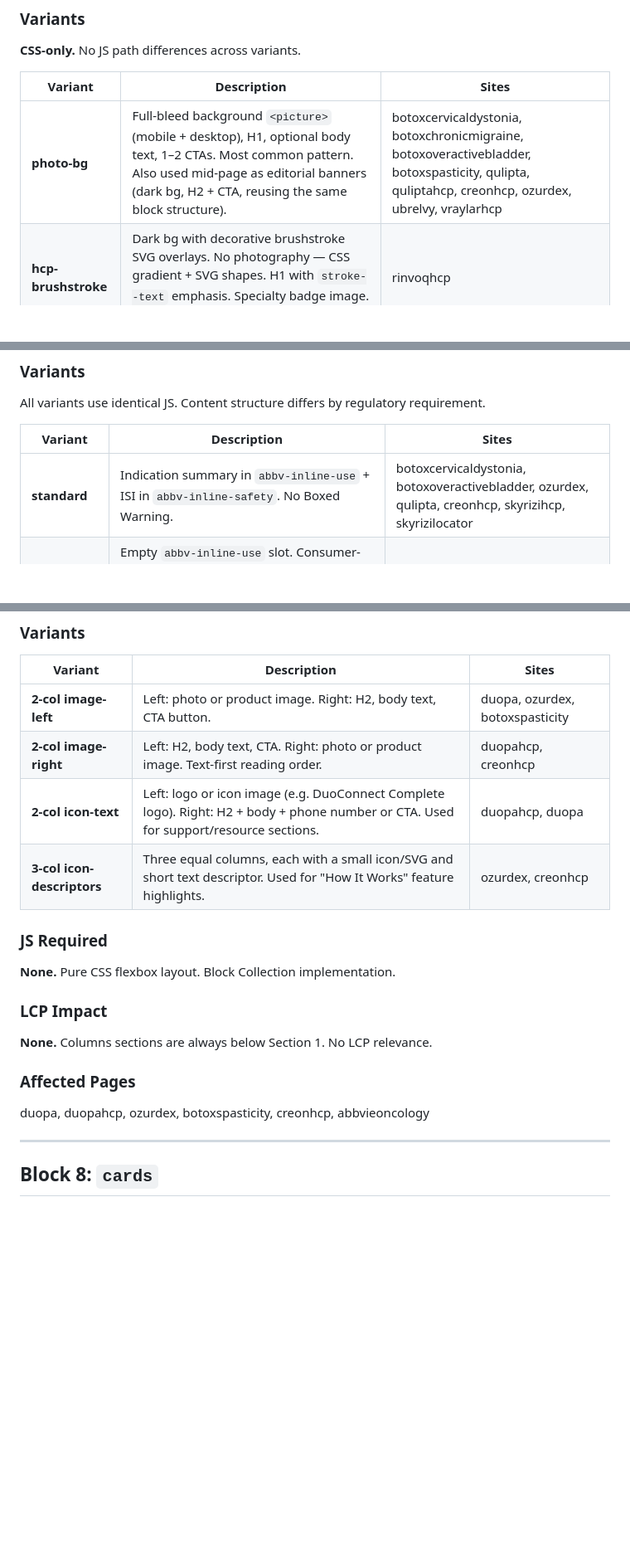
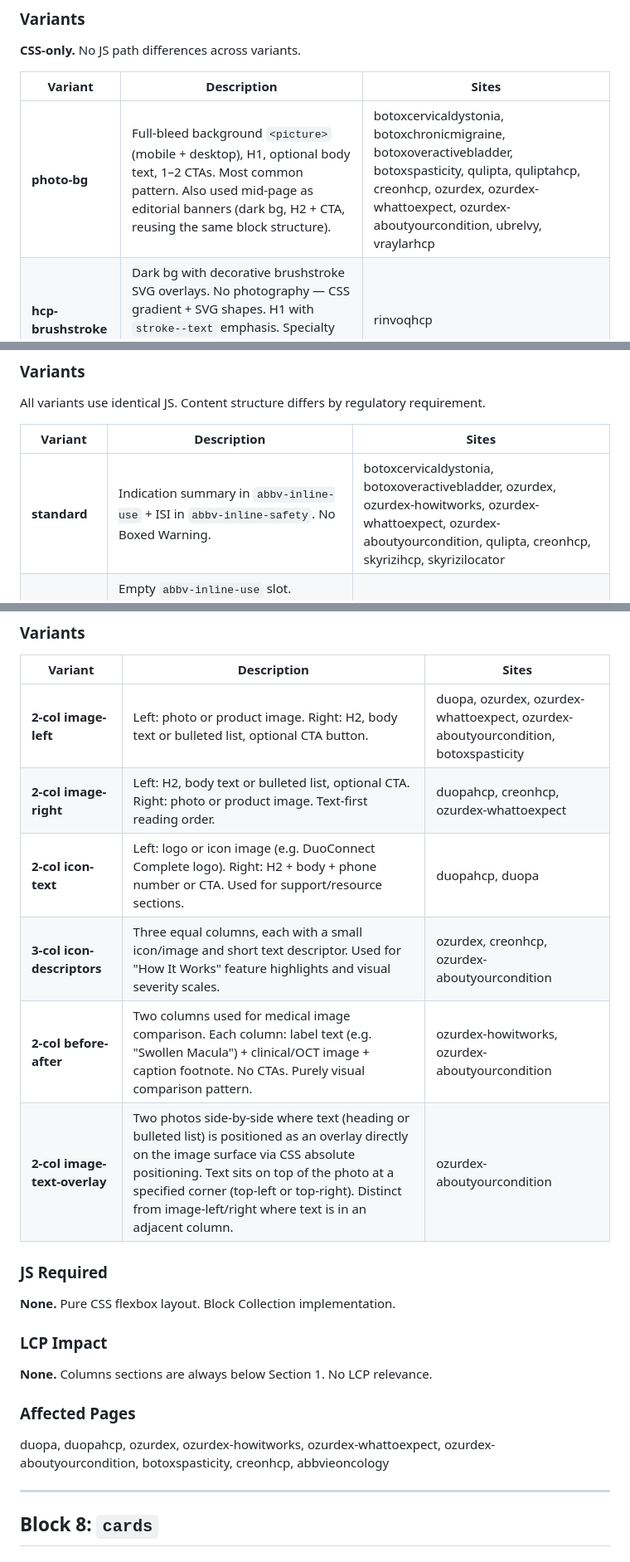
Before and after one commit to vijknair/abbvie-poc, a Markdown page: block-catalog.md, 3 parts joined by grey strips. Shown at 83% size. Drawn GitHub-style; blank space fills up the shorter version.

```diff
--- a/block-catalog.md
+++ b/block-catalog.md
@@ -85,7 +88,7 @@ The static, full-bleed page hero section. Contains a background image (full-widt
 
 | Variant | Description | Sites |
 |---|---|---|
-| **photo-bg** | Full-bleed background `<picture>` (mobile + desktop), H1, optional body text, 1–2 CTAs. Most common pattern. Also used mid-page as editorial banners (dark bg, H2 + CTA, reusing the same block structure). | botoxcervicaldystonia, botoxchronicmigraine, botoxoveractivebladder, botoxspasticity, qulipta, quliptahcp, creonhcp, ozurdex, ubrelvy, vraylarhcp |
+| **photo-bg** | Full-bleed background `<picture>` (mobile + desktop), H1, optional body text, 1–2 CTAs. Most common pattern. Also used mid-page as editorial banners (dark bg, H2 + CTA, reusing the same block structure). | botoxcervicaldystonia, botoxchronicmigraine, botoxoveractivebladder, botoxspasticity, qulipta, quliptahcp, creonhcp, ozurdex, ozurdex-whattoexpect, ozurdex-aboutyourcondition, ubrelvy, vraylarhcp |
 | **hcp-brushstroke** | Dark bg with decorative brushstroke SVG overlays. No photography — CSS gradient + SVG shapes. H1 with `stroke--text` emphasis. Specialty badge image. Pure CSS, no photo LCP element. | rinvoqhcp |
 | **video-bg** | Background `<video>` element (mp4) auto-playing instead of a background image. H1 + body text + single "Register" CTA. LCP element is the video poster/first frame. | botoxone |
 | **split-carousel** | Two-column layout. Left: static H1 + bullet list + Sign Up CTA + Log In link. Right: OWL image-only carousel (4 lifestyle photos, no per-slide text). Content stays fixed; only the right photo panel rotates. This is fundamentally different from `hero-carousel` (where each slide has its own content). | botox |
@@ -196,7 +199,7 @@ All variants use identical JS. Content structure differs by regulatory requireme
 
 | Variant | Description | Sites |
 |---|---|---|
-| **standard** | Indication summary in `abbv-inline-use` + ISI in `abbv-inline-safety`. No Boxed Warning. | botoxcervicaldystonia, botoxoveractivebladder, ozurdex, qulipta, creonhcp, skyrizihcp, skyrizilocator |
+| **standard** | Indication summary in `abbv-inline-use` + ISI in `abbv-inline-safety`. No Boxed Warning. | botoxcervicaldystonia, botoxoveractivebladder, ozurdex, ozurdex-howitworks, ozurdex-whattoexpect, ozurdex-aboutyourcondition, qulipta, creonhcp, skyrizihcp, skyrizilocator |
 | **dtc-standard** | Empty `abbv-inline-use` slot. Consumer-language ISI in `abbv-inline-safety` — no clinical endpoints. Starts with "Do not take..." contraindication. PI link → Patient Information (not full PI). | ubrelvy |
 | **dtc-boxed-warning** | "Uses" in `abbv-inline-use`. Consumer-language ISI in `abbv-inline-safety` with a Boxed Warning. PI link → Medication Guide (patient-facing). venclexta: TLS warning. botox: spread-of-effect warning. | venclexta, botox |
 | **boxed-warning** | Adds FDA Boxed Warning section (bold bordered box) above the standard ISI in `abbv-inline-safety`. | botoxchronicmigraine, botoxspasticity, duopa, duopahcp, rinvoq, skyrizi, vraylar, rinvoqhcp, vraylarhcp |
@@ -249,10 +252,12 @@ Flexible two-column or three-column layout block for presenting paired content
 
 | Variant | Description | Sites |
 |---|---|---|
-| **2-col image-left** | Left: photo or product image. Right: H2, body text, CTA button. | duopa, ozurdex, botoxspasticity |
-| **2-col image-right** | Left: H2, body text, CTA. Right: photo or product image. Text-first reading order. | duopahcp, creonhcp |
+| **2-col image-left** | Left: photo or product image. Right: H2, body text or bulleted list, optional CTA button. | duopa, ozurdex, ozurdex-whattoexpect, ozurdex-aboutyourcondition, botoxspasticity |
+| **2-col image-right** | Left: H2, body text or bulleted list, optional CTA. Right: photo or product image. Text-first reading order. | duopahcp, creonhcp, ozurdex-whattoexpect |
 | **2-col icon-text** | Left: logo or icon image (e.g. DuoConnect Complete logo). Right: H2 + body + phone number or CTA. Used for support/resource sections. | duopahcp, duopa |
-| **3-col icon-descriptors** | Three equal columns, each with a small icon/SVG and short text descriptor. Used for "How It Works" feature highlights. | ozurdex, creonhcp |
+| **3-col icon-descriptors** | Three equal columns, each with a small icon/image and short text descriptor. Used for "How It Works" feature highlights and visual severity scales. | ozurdex, creonhcp, ozurdex-aboutyourcondition |
+| **2-col before-after** | Two columns used for medical image comparison. Each column: label text (e.g. "Swollen Macula") + clinical/OCT image + caption footnote. No CTAs. Purely visual comparison pattern. | ozurdex-howitworks, ozurdex-aboutyourcondition |
+| **2-col image-text-overlay** | Two photos side-by-side where text (heading or bulleted list) is positioned as an overlay directly on the image surface via CSS absolute positioning. Text sits on top of the photo at a specified corner (top-left or top-right). Distinct from image-left/right where text is in an adjacent column. | ozurdex-aboutyourcondition |
 
 ### JS Required
 **None.** Pure CSS flexbox layout. Block Collection implementation.
@@ -261,7 +266,7 @@ Flexible two-column or three-column layout block for presenting paired content
 **None.** Columns sections are always below Section 1. No LCP relevance.
 
 ### Affected Pages
-duopa, duopahcp, ozurdex, botoxspasticity, creonhcp, abbvieoncology
+duopa, duopahcp, ozurdex, ozurdex-howitworks, ozurdex-whattoexpect, ozurdex-aboutyourcondition, botoxspasticity, creonhcp, abbvieoncology
 
 ---
 
```
Also changed, not shown: other parts of block-catalog.md (+44 -12 lines).
